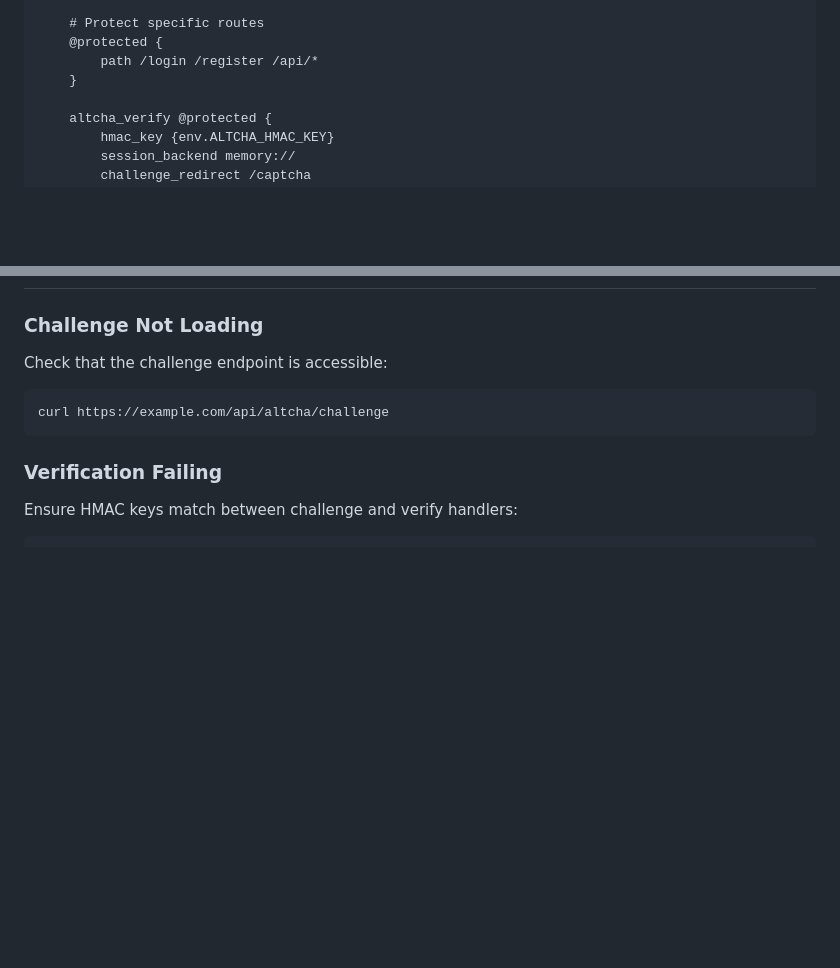
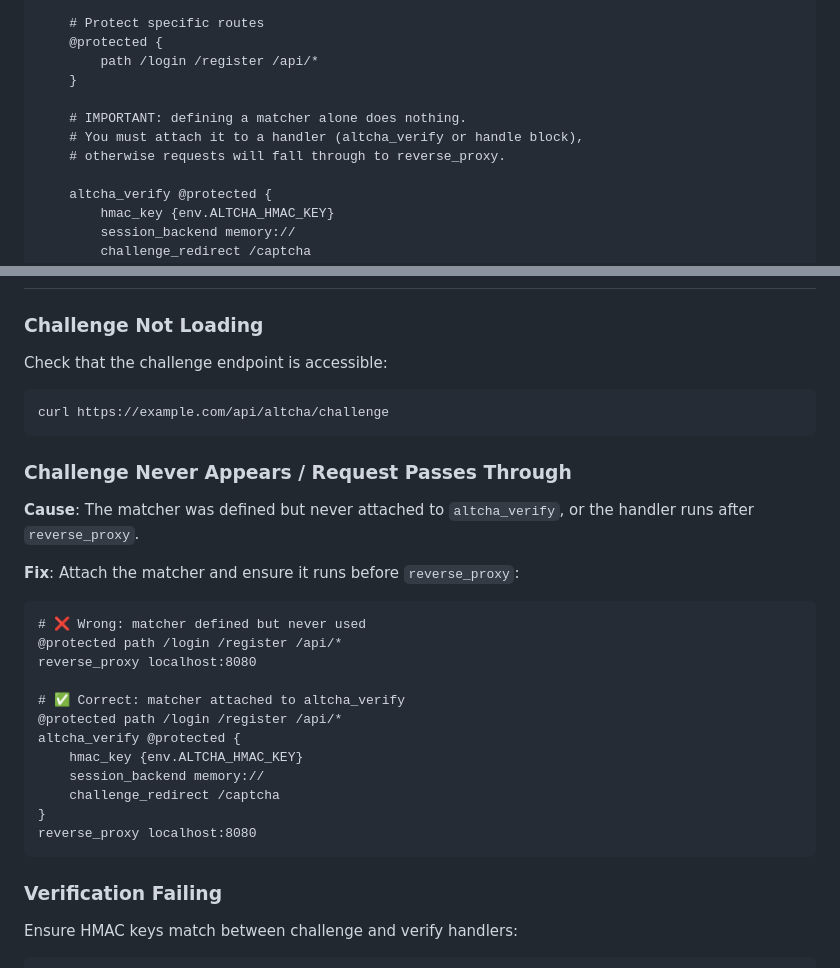
Before and after one commit to stardothosting/caddy-altcha, a Markdown page: README.md, 2 parts joined by grey strips. Rendered like a GitHub page; blank space fills up the shorter version.

Commit message:
Clarify matcher usage for altcha_verify (refs #1)
Document that matchers must be attached to handlers and add a troubleshooting
example for requests passing through without a challenge.

````diff
--- a/README.md
+++ b/README.md
@@ -90,6 +90,10 @@ example.com {
     @protected {
         path /login /register /api/*
     }
+
+    # IMPORTANT: defining a matcher alone does nothing.
+    # You must attach it to a handler (altcha_verify or handle block),
+    # otherwise requests will fall through to reverse_proxy.
 
     altcha_verify @protected {
         hmac_key {env.ALTCHA_HMAC_KEY}
@@ -988,6 +992,27 @@ Check that the challenge endpoint is accessible:
 curl https://example.com/api/altcha/challenge
 ```
 
+### Challenge Never Appears / Request Passes Through
+
+**Cause**: The matcher was defined but never attached to `altcha_verify`, or the handler runs after `reverse_proxy`.
+
+**Fix**: Attach the matcher and ensure it runs before `reverse_proxy`:
+
+```caddyfile
+# ❌ Wrong: matcher defined but never used
+@protected path /login /register /api/*
+reverse_proxy localhost:8080
+
+# ✅ Correct: matcher attached to altcha_verify
+@protected path /login /register /api/*
+altcha_verify @protected {
+    hmac_key {env.ALTCHA_HMAC_KEY}
+    session_backend memory://
+    challenge_redirect /captcha
+}
+reverse_proxy localhost:8080
+```
+
 ### Verification Failing
 
 Ensure HMAC keys match between challenge and verify handlers:
````
